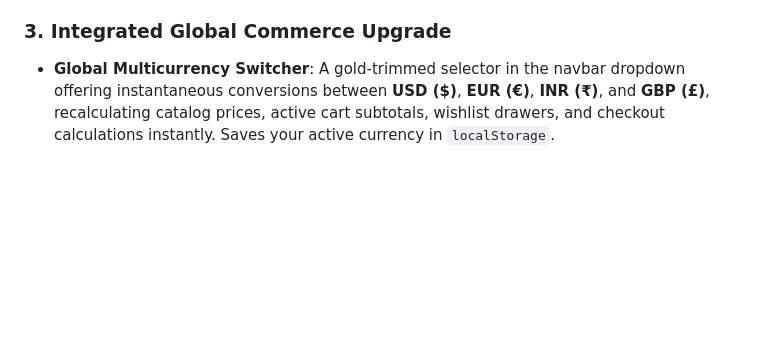
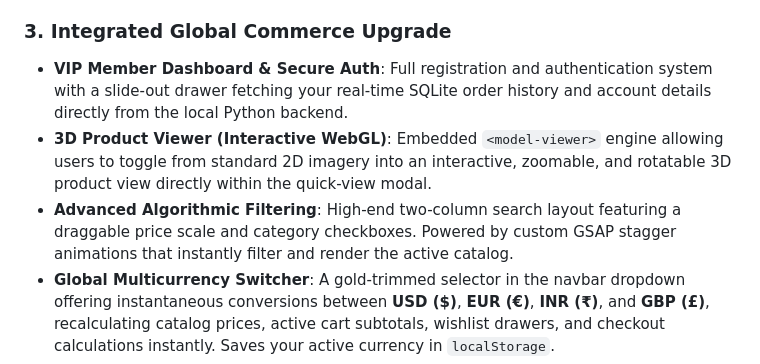
Before and after one commit to Satyamshiv0079/LUXE-Store, a Markdown page: README.md, the part around the change. Rendered like a GitHub page; blank space fills up the shorter version.

Commit message:
Update README with VIP Dashboard, 3D Viewer, and Advanced Search features

```diff
--- a/README.md
+++ b/README.md
@@ -39,6 +39,9 @@ LUXE-Store/
 *   **Magnetic Vectors**: Springs interactive buttons organically toward mouse positions on hover.
 
 ### 3. Integrated Global Commerce Upgrade
+*   **VIP Member Dashboard & Secure Auth**: Full registration and authentication system with a slide-out drawer fetching your real-time SQLite order history and account details directly from the local Python backend.
+*   **3D Product Viewer (Interactive WebGL)**: Embedded `<model-viewer>` engine allowing users to toggle from standard 2D imagery into an interactive, zoomable, and rotatable 3D product view directly within the quick-view modal.
+*   **Advanced Algorithmic Filtering**: High-end two-column search layout featuring a draggable price scale and category checkboxes. Powered by custom GSAP stagger animations that instantly filter and render the active catalog.
 *   **Global Multicurrency Switcher**: A gold-trimmed selector in the navbar dropdown offering instantaneous conversions between **USD ($)**, **EUR (€)**, **INR (₹)**, and **GBP (£)**, recalculating catalog prices, active cart subtotals, wishlist drawers, and checkout calculations instantly. Saves your active currency in `localStorage`.
 *   **Product Review & Testimonial Engine**: A tabbed modal interface dividing Description from Reviews. Displays rating analytics summaries (e.g. *5.0 based on 2 reviews*), dynamic star inputs, user submissions forms, and pre-loaded premium customer history logs. Integrates with session-safe `localStorage`.
 *   **Location Auto-Fill (Simulated GPS)**: A gold **`Auto-Detect Current Location`** button in the checkout. When clicked, it activates a 1.2-second high-tech crosshair loading spin to simulate real-time satellite lookups, automatically filling delivery fields with a mock Milan fashion district location and alerting the user via gold toast banners.
```
